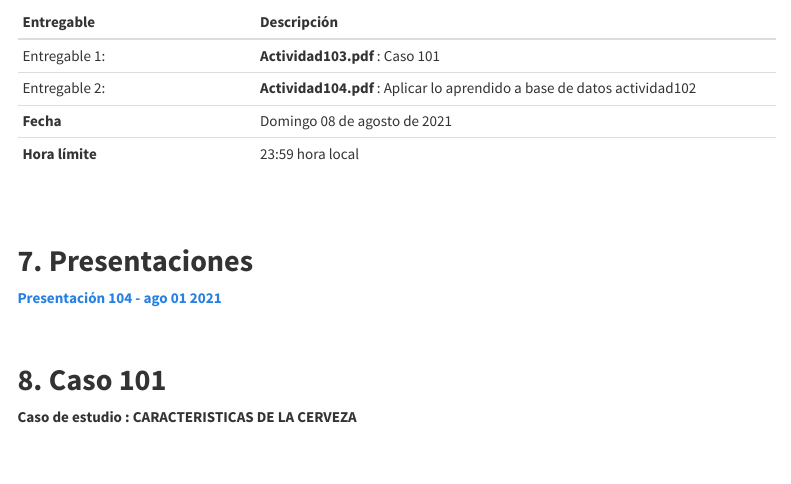
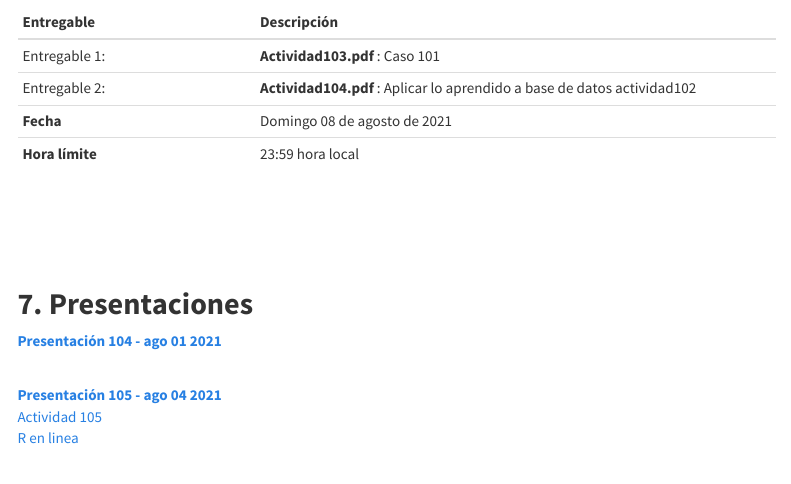
Before and after one commit to dgonzalez80/probabilidad20212.io, an R Markdown document (Guia102.Rmd): the page in a window 1100 px wide, from 2640 px down. The pictures show the output file Guia102.html that the author committed with the source, opened offline; library style sheets and scripts come from the installed R packages; menus at the side of the page are left out.

Commit message:
Pagina web  add guia 102 + presentacion 105

```diff
--- a/Guia102.Rmd
+++ b/Guia102.Rmd
@@ -118,10 +118,15 @@ cada caso, para un total de 40 puntos.
 |**Fecha**      |Domingo 08 de agosto de 2021    |
 |**Hora límite**| 23:59  hora  local             |
 
-<br/><br/>
+<br/><br/><br/><br/>
 
 ## **7. Presentaciones**
 
 [**Presentación 104 - ago 01 2021**](https://dgonzalez80.github.io/presentacionespye.io/punidad104.html#1)
-<br/><br/><br/>
+<br/><br/>
 
+[**Presentación 105 - ago 04 2021**](https://dgonzalez80.github.io/presentacionespye.io/punidad105.html#1)
+<br/>
+[Actividad 105](https://github.com/dgonzalez80/presentacionespye.io/blob/main/Actividad_p105.Rmd)
+<br/>
+[R en linea](https://www.jdoodle.com/execute-r-online/)
```
Also changed, not shown: Guia102.html, codigo101.html, codigo102.html, introduccionR.html, introduccionR_files/figure-html/unnamed-chunk-10-1.png, introduccionR_files/figure-html/unnamed-chunk-11-1.png, Guia102.Rmd (2 more changed lines).
